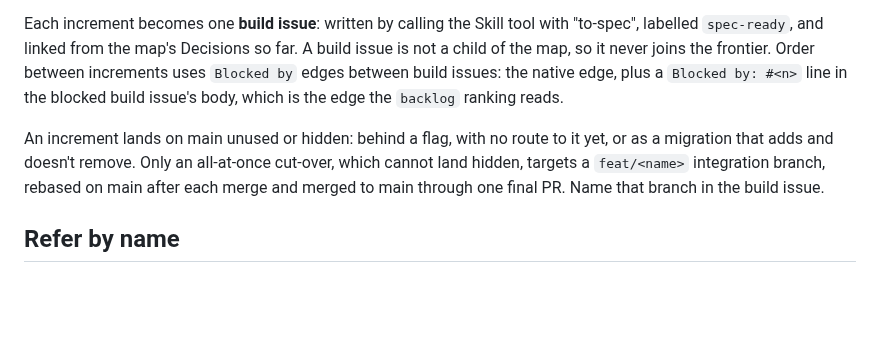
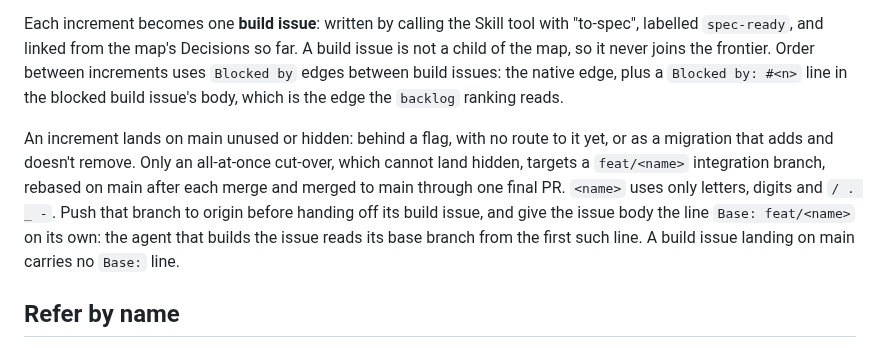
Before and after one commit to jesdi/general-skills, a Markdown page: skills/agents-wayfinder/SKILL.md, the part around the change. Drawn GitHub-style; blank space fills up the shorter version.

Commit message:
feat(agents-wayfinder): write Base line in build issue
A cut-over build issue only named its integration branch in prose, so a
dispatcher could not tell which branch the task's PR should target. It
now carries `Base: feat/<name>` on its own line, the branch is pushed
before hand-off, and issues landing on main carry no Base line.

```diff
--- a/skills/agents-wayfinder/SKILL.md
+++ b/skills/agents-wayfinder/SKILL.md
@@ -27,7 +27,7 @@ An **increment** is one deliverable, built as one PR of at most 5 tickets. It is
 
 Each increment becomes one **build issue**: written by calling the Skill tool with "to-spec", labelled `spec-ready`, and linked from the map's Decisions so far. A build issue is not a child of the map, so it never joins the frontier. Order between increments uses `Blocked by` edges between build issues: the native edge, plus a `Blocked by: #<n>` line in the blocked build issue's body, which is the edge the `backlog` ranking reads.
 
-An increment lands on main unused or hidden: behind a flag, with no route to it yet, or as a migration that adds and doesn't remove. Only an all-at-once cut-over, which cannot land hidden, targets a `feat/<name>` integration branch, rebased on main after each merge and merged to main through one final PR. Name that branch in the build issue.
+An increment lands on main unused or hidden: behind a flag, with no route to it yet, or as a migration that adds and doesn't remove. Only an all-at-once cut-over, which cannot land hidden, targets a `feat/<name>` integration branch, rebased on main after each merge and merged to main through one final PR. `<name>` uses only letters, digits and `/ . _ -`. Push that branch to origin before handing off its build issue, and give the issue body the line `Base: feat/<name>` on its own: the agent that builds the issue reads its base branch from the first such line. A build issue landing on main carries no `Base:` line.
 
 ## Refer by name
 
```
